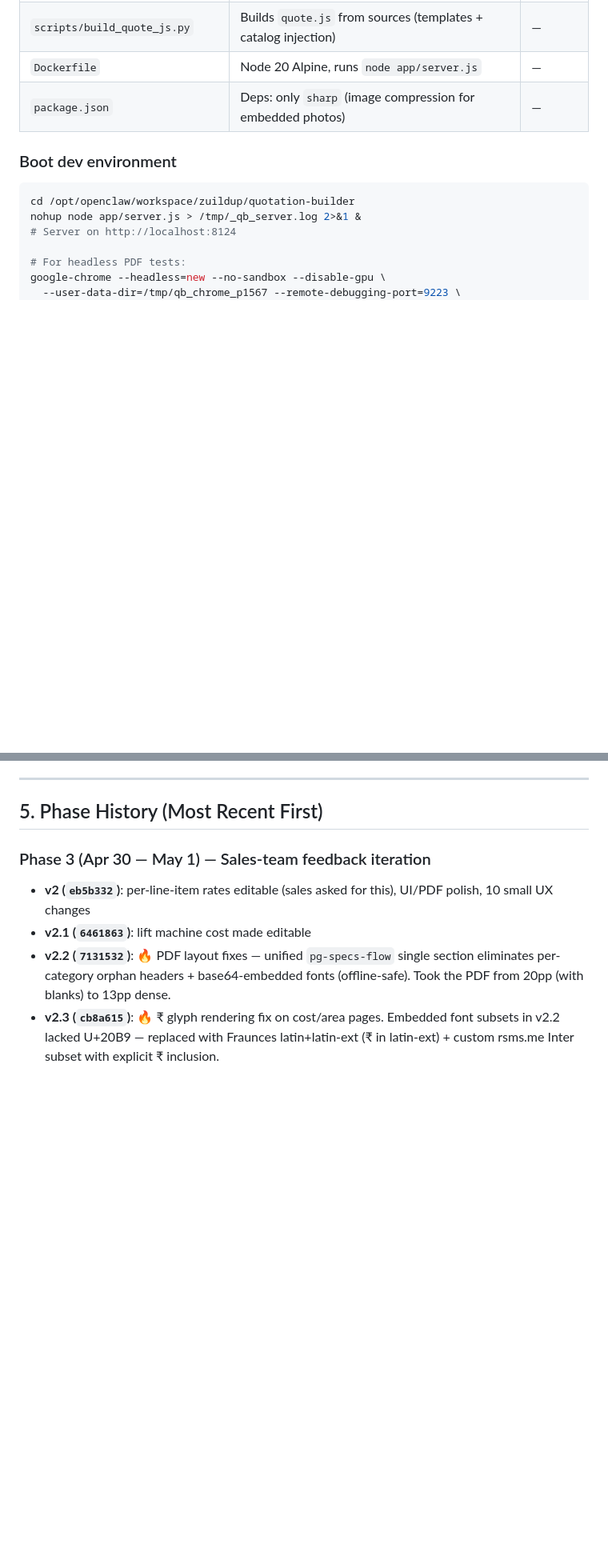
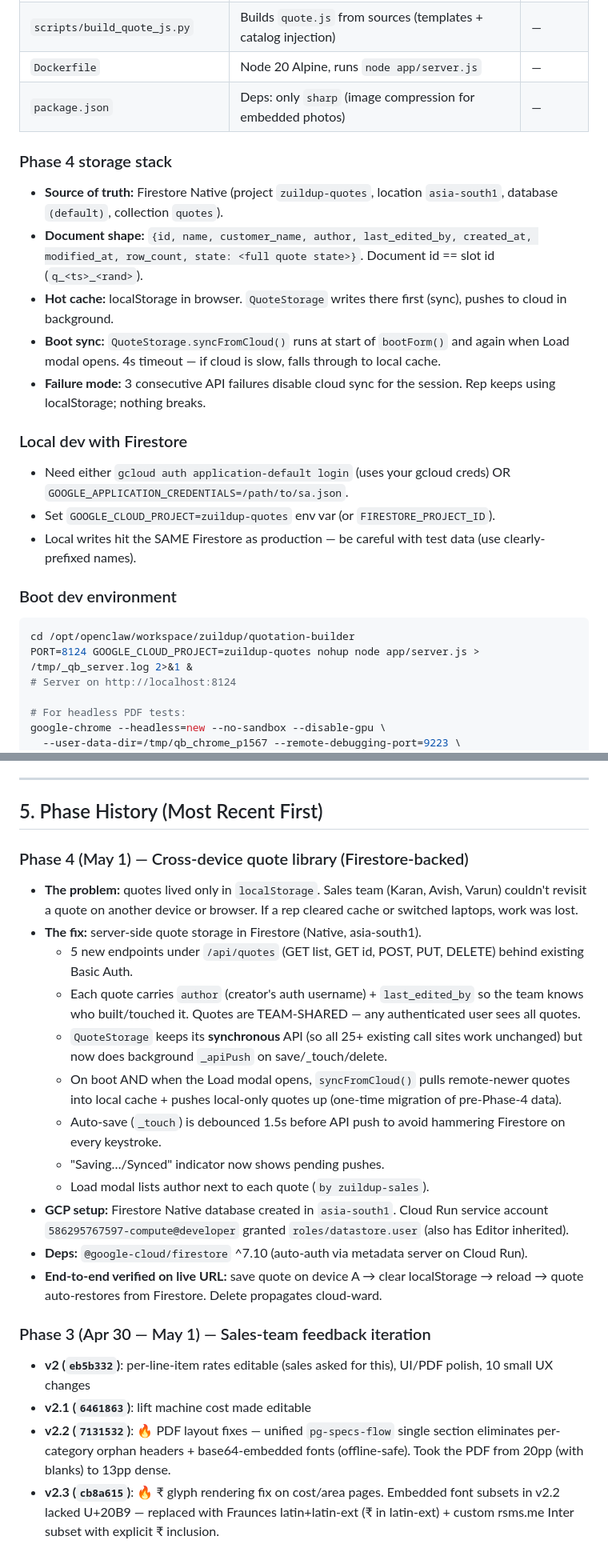
Before and after one commit to varunmahna-creator/zuildup-quotation-builder, a Markdown page: PROJECT_CONTEXT.md, 2 parts joined by grey strips. Shown at 80% size. GitHub-like rendering; blank space fills up the shorter version.

Commit message:
docs: PROJECT_CONTEXT.md — Phase 4 (cross-device quote library)
- Document the new Firestore storage layer
- Update revision pointer to 00013-zqv
- Fix /quote.js -> /app/quote.js in cheatsheet (URL was wrong)
- Add watchlist item for Firestore quota under heavy auto-save load

````diff
--- a/PROJECT_CONTEXT.md
+++ b/PROJECT_CONTEXT.md
@@ -90,10 +90,22 @@ Cloud Run: zuildup-quotes (Node 20, Express)
 | `Dockerfile` | Node 20 Alpine, runs `node app/server.js` | — |
 | `package.json` | Deps: only `sharp` (image compression for embedded photos) | — |
 
+### Phase 4 storage stack
+- **Source of truth:** Firestore Native (project `zuildup-quotes`, location `asia-south1`, database `(default)`, collection `quotes`).
+- **Document shape:** `{id, name, customer_name, author, last_edited_by, created_at, modified_at, row_count, state: <full quote state>}`. Document id == slot id (`q_<ts>_<rand>`).
+- **Hot cache:** localStorage in browser. `QuoteStorage` writes there first (sync), pushes to cloud in background.
+- **Boot sync:** `QuoteStorage.syncFromCloud()` runs at start of `bootForm()` and again when Load modal opens. 4s timeout — if cloud is slow, falls through to local cache.
+- **Failure mode:** 3 consecutive API failures disable cloud sync for the session. Rep keeps using localStorage; nothing breaks.
+
+### Local dev with Firestore
+- Need either `gcloud auth application-default login` (uses your gcloud creds) OR `GOOGLE_APPLICATION_CREDENTIALS=/path/to/sa.json`.
+- Set `GOOGLE_CLOUD_PROJECT=zuildup-quotes` env var (or `FIRESTORE_PROJECT_ID`).
+- Local writes hit the SAME Firestore as production — be careful with test data (use clearly-prefixed names).
+
 ### Boot dev environment
 ```bash
 cd /opt/openclaw/workspace/zuildup/quotation-builder
-nohup node app/server.js > /tmp/_qb_server.log 2>&1 &
+PORT=8124 GOOGLE_CLOUD_PROJECT=zuildup-quotes nohup node app/server.js > /tmp/_qb_server.log 2>&1 &
 # Server on http://localhost:8124
 
 # For headless PDF tests:
@@ -120,6 +132,20 @@ google-chrome --headless=new --no-sandbox --disable-gpu \
 ---
 
 ## 5. Phase History (Most Recent First)
+
+### Phase 4 (May 1) — Cross-device quote library (Firestore-backed)
+- **The problem:** quotes lived only in `localStorage`. Sales team (Karan, Avish, Varun) couldn't revisit a quote on another device or browser. If a rep cleared cache or switched laptops, work was lost.
+- **The fix:** server-side quote storage in Firestore (Native, asia-south1).
+  - 5 new endpoints under `/api/quotes` (GET list, GET id, POST, PUT, DELETE) behind existing Basic Auth.
+  - Each quote carries `author` (creator's auth username) + `last_edited_by` so the team knows who built/touched it. Quotes are TEAM-SHARED — any authenticated user sees all quotes.
+  - `QuoteStorage` keeps its **synchronous** API (so all 25+ existing call sites work unchanged) but now does background `_apiPush` on save/_touch/delete.
+  - On boot AND when the Load modal opens, `syncFromCloud()` pulls remote-newer quotes into local cache + pushes local-only quotes up (one-time migration of pre-Phase-4 data).
+  - Auto-save (`_touch`) is debounced 1.5s before API push to avoid hammering Firestore on every keystroke.
+  - "Saving…/Synced" indicator now shows pending pushes.
+  - Load modal lists author next to each quote (`by zuildup-sales`).
+- **GCP setup:** Firestore Native database created in `asia-south1`. Cloud Run service account `586295767597-compute@developer` granted `roles/datastore.user` (also has Editor inherited).
+- **Deps:** `@google-cloud/firestore` ^7.10 (auto-auth via metadata server on Cloud Run).
+- **End-to-end verified on live URL:** save quote on device A → clear localStorage → reload → quote auto-restores from Firestore. Delete propagates cloud-ward.
 
 ### Phase 3 (Apr 30 — May 1) — Sales-team feedback iteration
 - **v2 (`eb5b332`)**: per-line-item rates editable (sales asked for this), UI/PDF polish, 10 small UX changes
````
Also changed, not shown: other parts of PROJECT_CONTEXT.md (+7 -6 lines).
